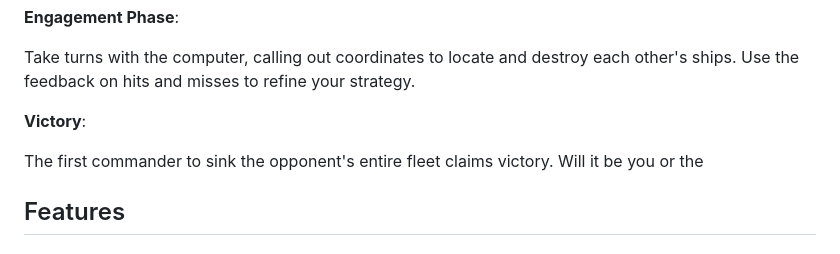
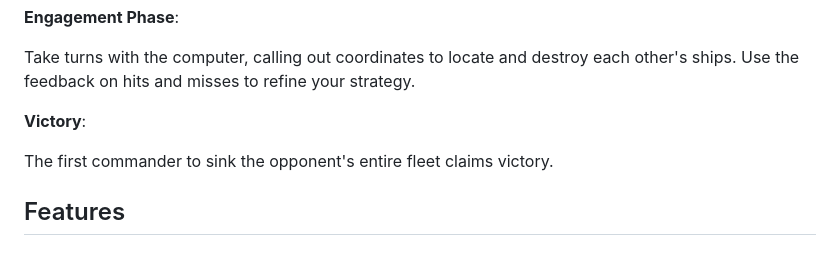
Before and after one commit to Barry1701/Royal_Battleship_Game, a Markdown page: README.md, the part around one of its changes. Rendered like a GitHub page.

Commit message:
Fix typos in readme file.

```diff
--- a/README.md
+++ b/README.md
@@ -23,7 +23,7 @@ Take turns with the computer, calling out coordinates to locate and destroy each
 
 **Victory**:
 
-The first commander to sink the opponent's entire fleet claims victory. Will it be you or the
+The first commander to sink the opponent's entire fleet claims victory.
 
 ## Features
 
```
Also changed, not shown: other parts of README.md (+2 -2 lines).
